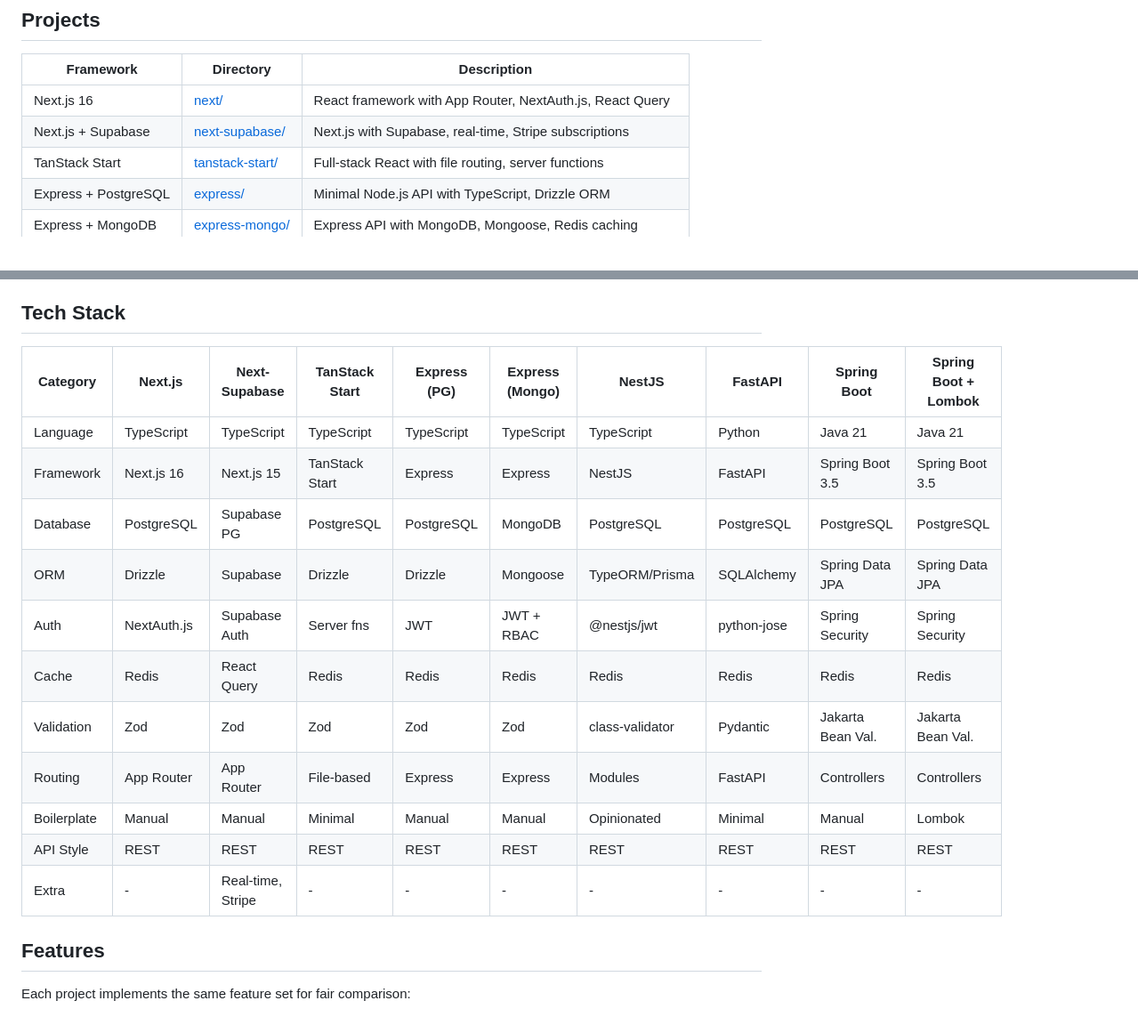
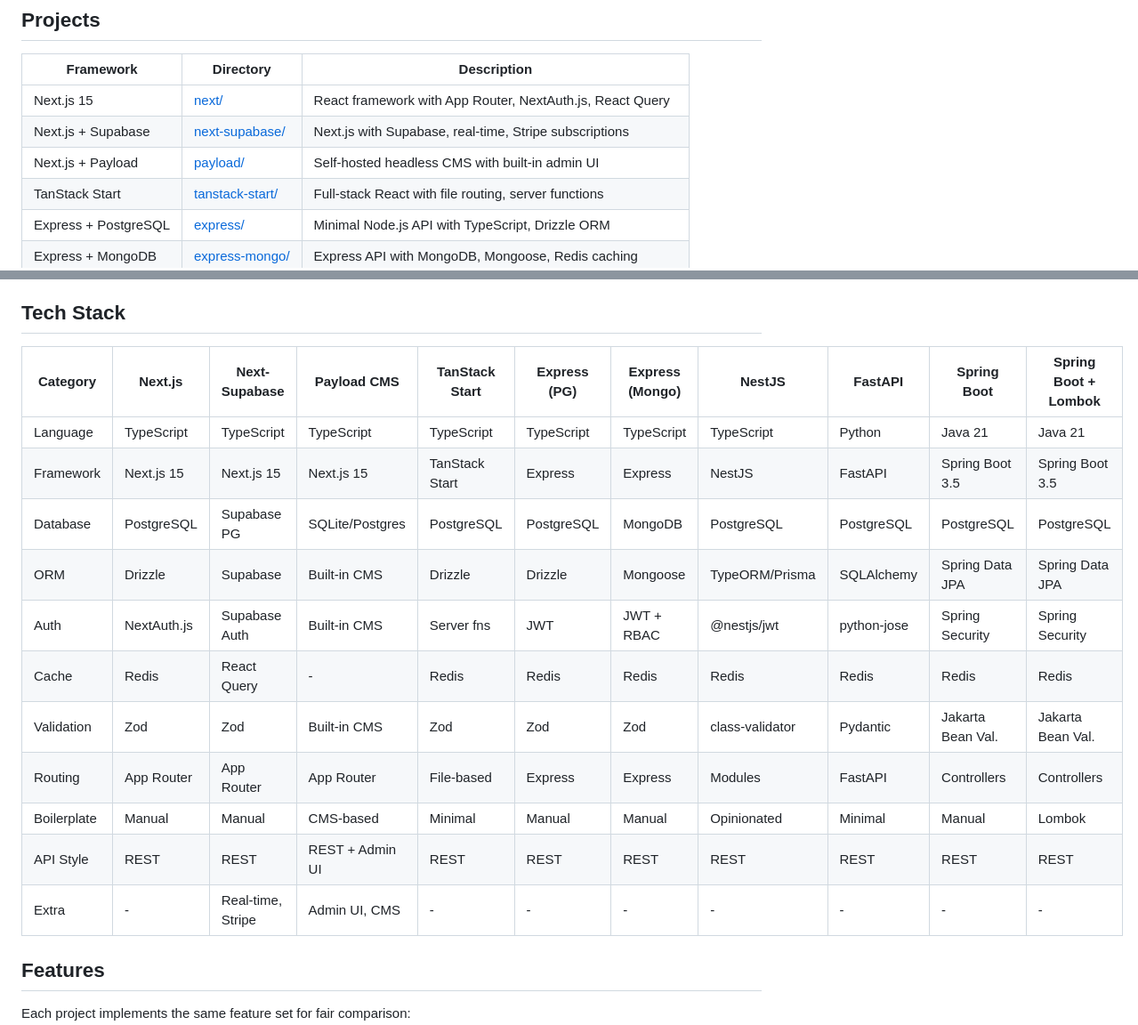
Before and after one commit to frivajica/mini-learning, a Markdown page: README.md, 2 parts joined by grey strips. Shown at 89% size. GitHub-like rendering.

Commit message:
docs: update project documentation
- Add Payload CMS to mini-learning README projects table
- Add Payload CMS to Quick Start section
- Add Payload CMS to Tech Stack table
- Add Payload CMS to Learning Path
- Fix Next.js 15 version references
- Add Payload CMS note in Features section
- Fix Tech Stack table formatting
- Update payload/README.md Tech Stack (Next.js 15 not 16)

```diff
--- a/README.md
+++ b/README.md
@@ -8,8 +8,9 @@ Production-ready reference implementations for learning modern backend and front
 
 | Framework            | Directory                          | Description                                                 |
 | -------------------- | ---------------------------------- | ----------------------------------------------------------- |
-| Next.js 16           | [next/](next/)                     | React framework with App Router, NextAuth.js, React Query   |
+| Next.js 15           | [next/](next/)                     | React framework with App Router, NextAuth.js, React Query   |
 | Next.js + Supabase   | [next-supabase/](next-supabase/)   | Next.js with Supabase, real-time, Stripe subscriptions      |
+| Next.js + Payload    | [payload/](payload/)               | Self-hosted headless CMS with built-in admin UI             |
 | TanStack Start       | [tanstack-start/](tanstack-start/) | Full-stack React with file routing, server functions        |
 | Express + PostgreSQL | [express/](express/)               | Minimal Node.js API with TypeScript, Drizzle ORM            |
 | Express + MongoDB    | [express-mongo/](express-mongo/)   | Express API with MongoDB, Mongoose, Redis caching           |
@@ -60,19 +64,19 @@ cd spring-lombok && ./mvnw spring-boot:run
 
 ## Tech Stack
 
-| Category    | Next.js     | Next-Supabase     | TanStack Start | Express (PG) | Express (Mongo) | NestJS          | FastAPI     | Spring Boot       | Spring Boot + Lombok |
-| ----------- | ----------- | ----------------- | -------------- | ------------ | --------------- | --------------- | ----------- | ----------------- | -------------------- |
-| Language    | TypeScript  | TypeScript        | TypeScript     | TypeScript   | TypeScript      | TypeScript      | Python      | Java 21           | Java 21              |
-| Framework   | Next.js 16  | Next.js 15        | TanStack Start | Express      | Express         | NestJS          | FastAPI     | Spring Boot 3.5   | Spring Boot 3.5      |
-| Database    | PostgreSQL  | Supabase PG       | PostgreSQL     | PostgreSQL   | MongoDB         | PostgreSQL      | PostgreSQL  | PostgreSQL        | PostgreSQL           |
-| ORM         | Drizzle     | Supabase          | Drizzle        | Drizzle      | Mongoose        | TypeORM/Prisma  | SQLAlchemy  | Spring Data JPA   | Spring Data JPA      |
-| Auth        | NextAuth.js | Supabase Auth     | Server fns     | JWT          | JWT + RBAC      | @nestjs/jwt     | python-jose | Spring Security   | Spring Security      |
-| Cache       | Redis       | React Query       | Redis          | Redis        | Redis           | Redis           | Redis       | Redis             | Redis                |
-| Validation  | Zod         | Zod               | Zod            | Zod          | Zod             | class-validator | Pydantic    | Jakarta Bean Val. | Jakarta Bean Val.    |
-| Routing     | App Router  | App Router        | File-based     | Express      | Express         | Modules         | FastAPI     | Controllers       | Controllers          |
-| Boilerplate | Manual      | Manual            | Minimal        | Manual       | Manual          | Opinionated     | Minimal     | Manual            | Lombok               |
-| API Style   | REST        | REST              | REST           | REST         | REST            | REST            | REST        | REST              | REST                 |
-| Extra       | -           | Real-time, Stripe | -              | -            | -               | -               | -           | -                 | -                    |
+| Category    | Next.js     | Next-Supabase     | Payload CMS     | TanStack Start | Express (PG) | Express (Mongo) | NestJS          | FastAPI     | Spring Boot       | Spring Boot + Lombok |
+| ----------- | ----------- | ----------------- | --------------- | -------------- | ------------ | --------------- | --------------- | ----------- | ----------------- | -------------------- |
+| Language    | TypeScript  | TypeScript        | TypeScript      | TypeScript     | TypeScript   | TypeScript      | TypeScript      | Python      | Java 21           | Java 21              |
+| Framework   | Next.js 15  | Next.js 15        | Next.js 15      | TanStack Start | Express      | Express         | NestJS          | FastAPI     | Spring Boot 3.5   | Spring Boot 3.5      |
+| Database    | PostgreSQL  | Supabase PG       | SQLite/Postgres | PostgreSQL     | PostgreSQL   | MongoDB         | PostgreSQL      | PostgreSQL  | PostgreSQL        | PostgreSQL           |
+| ORM         | Drizzle     | Supabase          | Built-in CMS    | Drizzle        | Drizzle      | Mongoose        | TypeORM/Prisma  | SQLAlchemy  | Spring Data JPA   | Spring Data JPA      |
+| Auth        | NextAuth.js | Supabase Auth     | Built-in CMS    | Server fns     | JWT          | JWT + RBAC      | @nestjs/jwt     | python-jose | Spring Security   | Spring Security      |
+| Cache       | Redis       | React Query       | -               | Redis          | Redis        | Redis           | Redis           | Redis       | Redis             | Redis                |
+| Validation  | Zod         | Zod               | Built-in CMS    | Zod            | Zod          | Zod             | class-validator | Pydantic    | Jakarta Bean Val. | Jakarta Bean Val.    |
+| Routing     | App Router  | App Router        | App Router      | File-based     | Express      | Express         | Modules         | FastAPI     | Controllers       | Controllers          |
+| Boilerplate | Manual      | Manual            | CMS-based       | Minimal        | Manual       | Manual          | Opinionated     | Minimal     | Manual            | Lombok               |
+| API Style   | REST        | REST              | REST + Admin UI | REST           | REST         | REST            | REST            | REST        | REST              | REST                 |
+| Extra       | -           | Real-time, Stripe | Admin UI, CMS   | -              | -            | -               | -               | -           | -                 | -                    |
 
 ## Features
 
```
Also changed, not shown: other parts of README.md (+11 -3 lines), payload/README.md (+1 -1 lines).
